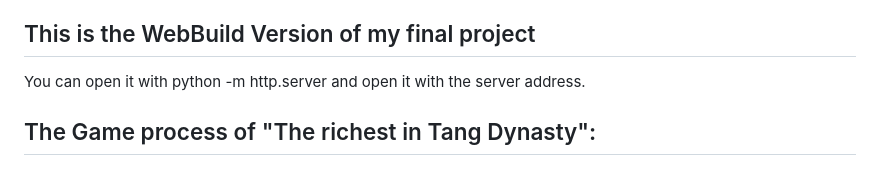
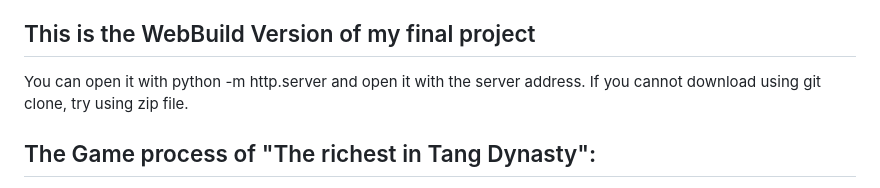
Before and after one commit to ouyang1887415157/My-Final-Project-WebBuild, a Markdown page: README.md, the part around the change. Rendered like a GitHub page.

```diff
--- a/README.md
+++ b/README.md
@@ -4,7 +4,7 @@ This is the folder of my final project in Unity Version.
 This is the final project of my University of London Computer Science Degree. (ZIXI OUYANG, STUDENT ID: 210300411) This is a game called "The richest in Tang Dynasty" game that aims to entertain players with monopoly-like content and teach them knowledge about Chinese culture and history. All the land tiles are named in the names of lands in Tang Dynasty in China, and there are over 50 Chinese knowledge questions waiting for the players in the Imperial Examination Hall.
 
 ## This is the WebBuild Version of my final project
-You can open it with python -m http.server and open it with the server address.
+You can open it with python -m http.server and open it with the server address. If you cannot download using git clone, try using zip file.
 
 ## The Game process of "The richest in Tang Dynasty":
 1. Each player selects their preferred players. There are four players with different colors. The player will move in the sequence of age, from the youngest to the oldest. Initially, each player receives 20,000 coins, with the remaining funds considered as the "bank".
```
